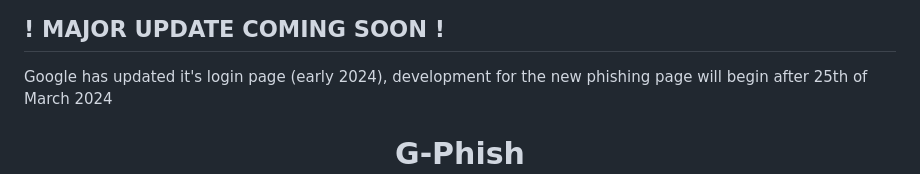
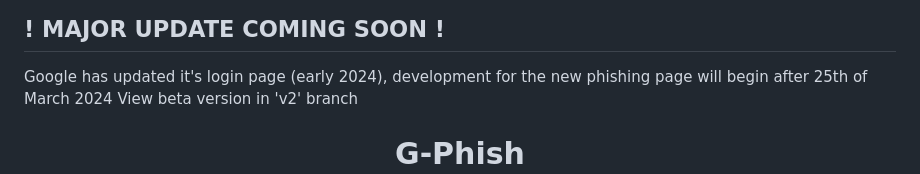
Before and after one commit to D4RKH0R1Z0N/gphish, a Markdown page: README.md, the part around the change. Drawn GitHub-style.

```diff
--- a/README.md
+++ b/README.md
@@ -1,5 +1,7 @@
 ## ! MAJOR UPDATE COMING SOON !
 Google has updated it's login page (early 2024), development for the new phishing page will begin after 25th of March 2024
+View beta version in 'v2' branch
+
 <h1 align="center">
   G-Phish<br>
   <kbd>
```
